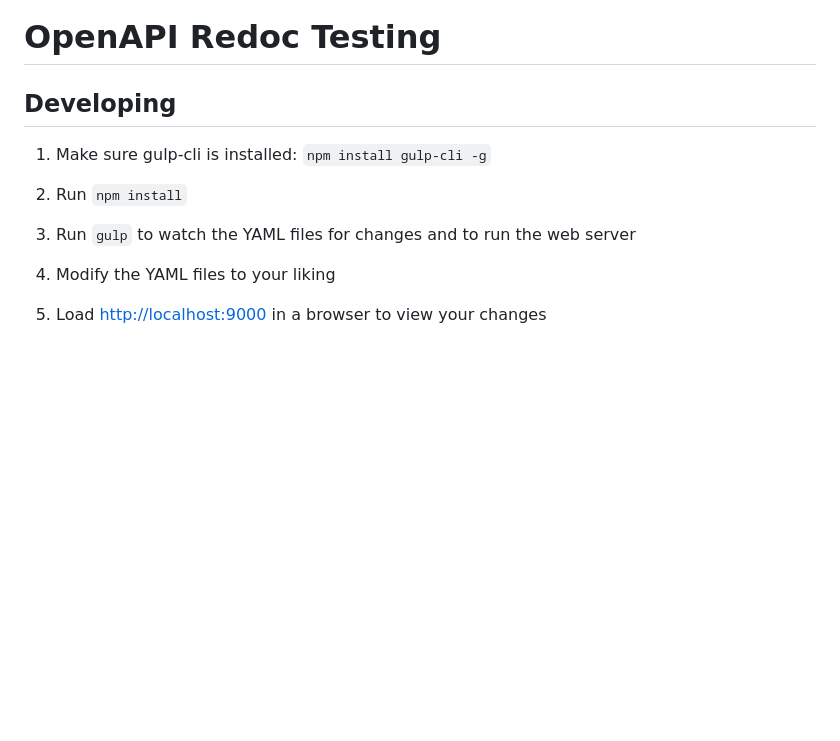
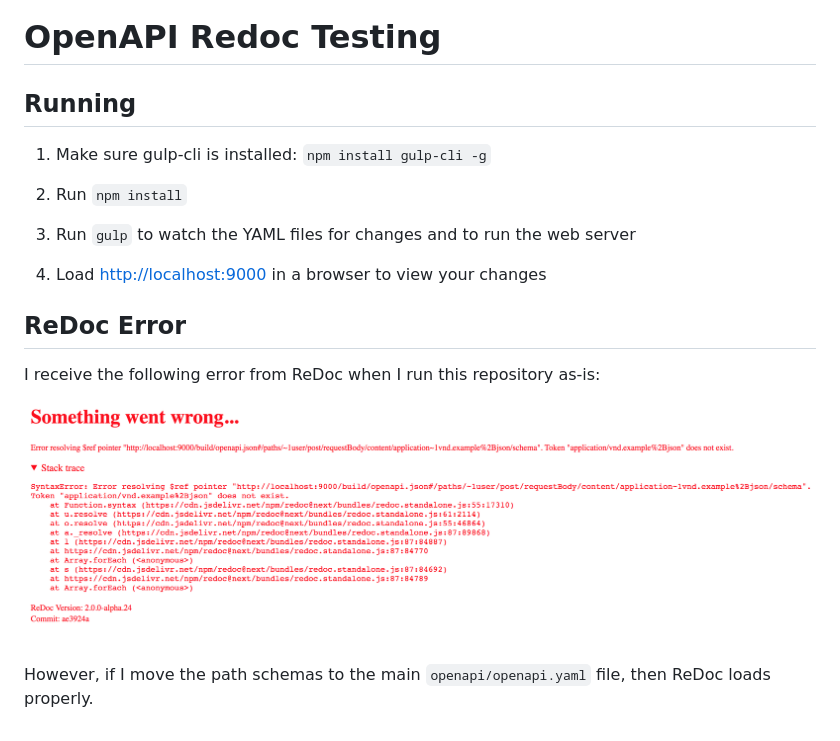
Before and after one commit to ramsey/openapi-redoc-testing, a Markdown page: README.md, the part around the change. GitHub-like rendering; pictures changed too: redoc-error.png (added); blank space fills up the shorter version.

Commit message:
Add information about the error

```diff
--- a/README.md
+++ b/README.md
@@ -1,6 +1,6 @@
 # OpenAPI Redoc Testing
 
-## Developing
+## Running
 
 1. Make sure gulp-cli is installed: `npm install gulp-cli -g`
 
@@ -8,6 +8,13 @@
 
 3. Run `gulp` to watch the YAML files for changes and to run the web server
 
-4. Modify the YAML files to your liking
+4. Load <http://localhost:9000> in a browser to view your changes
 
-5. Load <http://localhost:9000> in a browser to view your changes
+## ReDoc Error
+
+I receive the following error from ReDoc when I run this repository as-is:
+
+![ReDoc Error Screenshot](https://raw.githubusercontent.com/ramsey/openapi-redoc-testing/master/redoc-error.png)
+
+However, if I move the path schemas to the main `openapi/openapi.yaml` file,
+then ReDoc loads properly.
```
